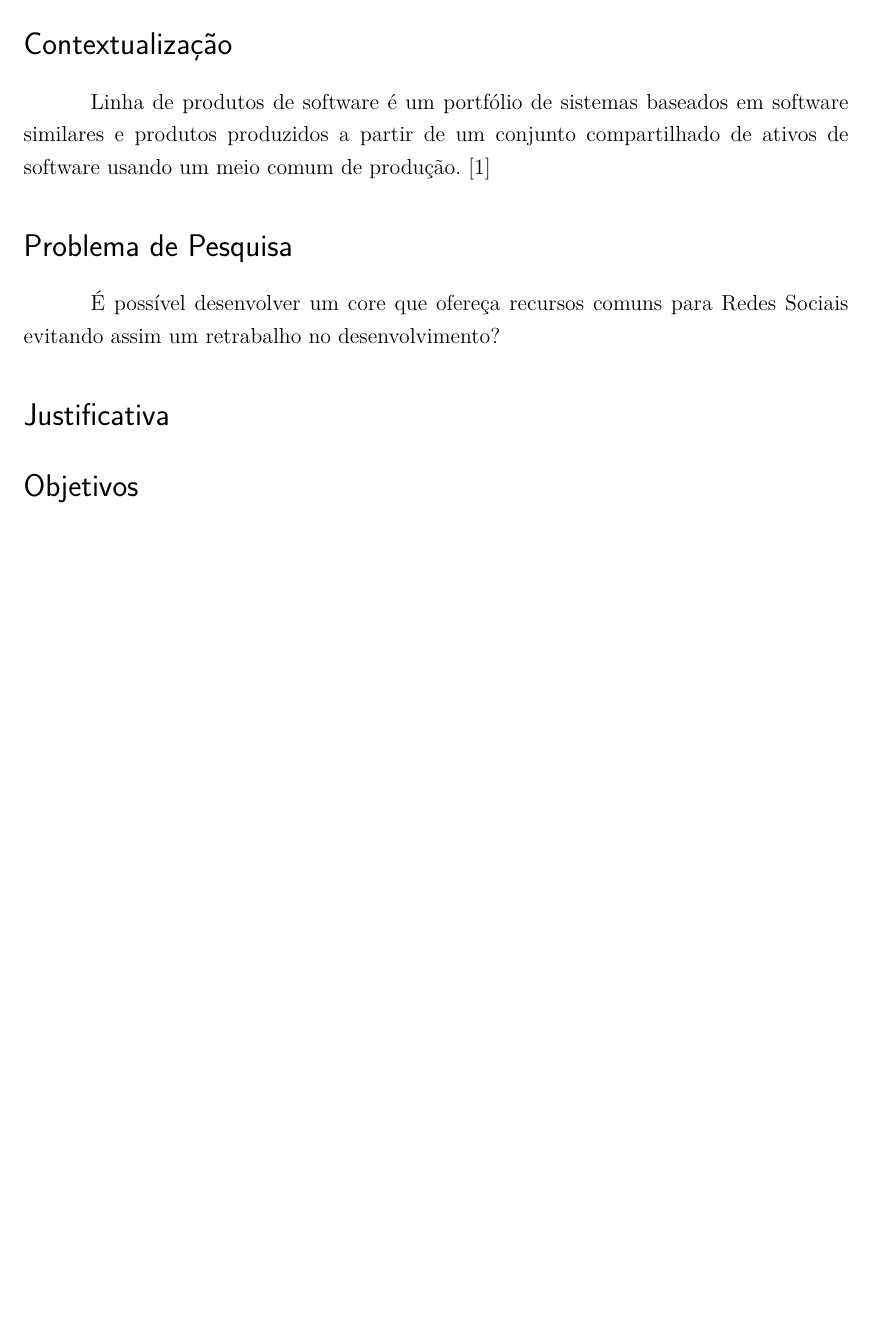
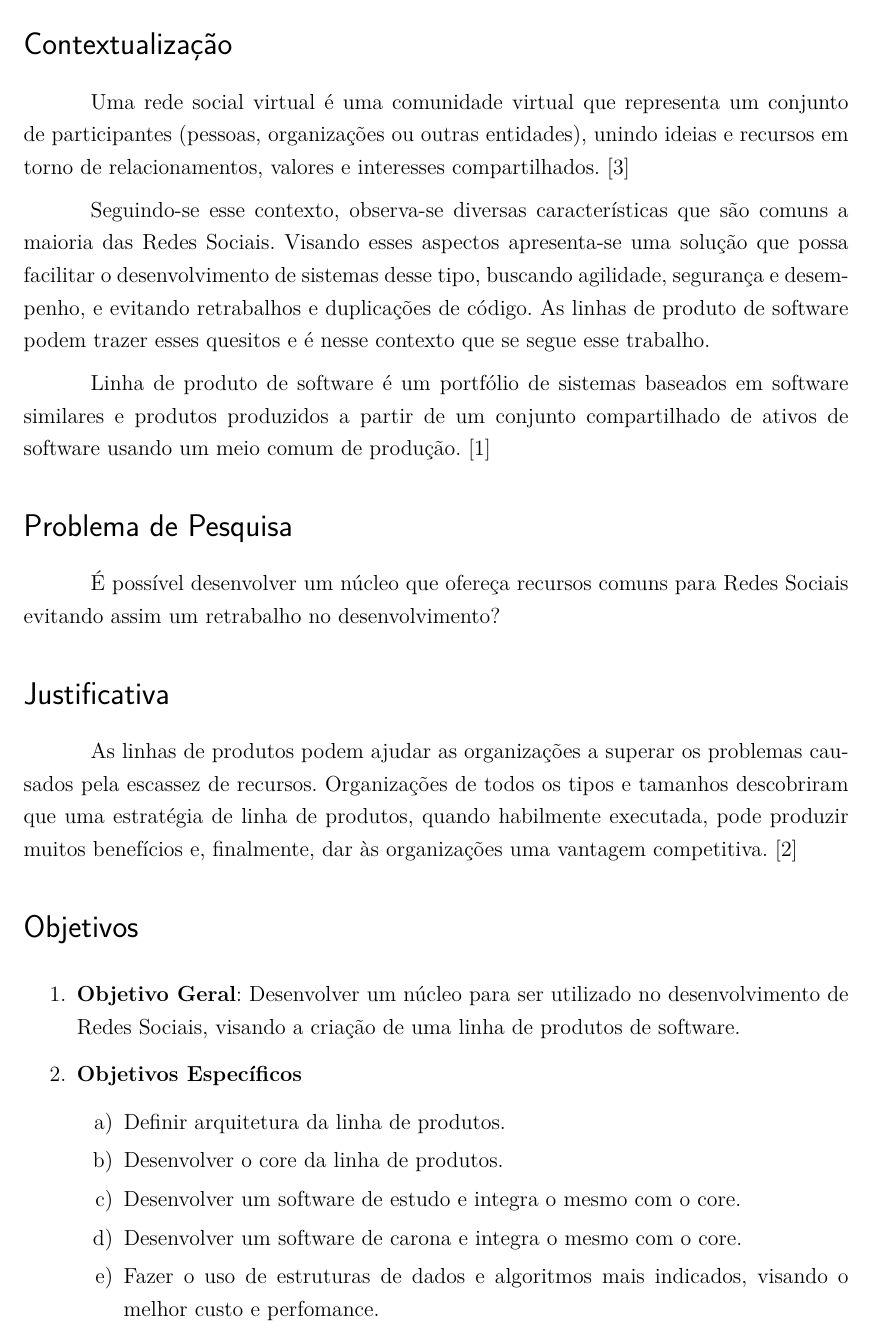
Before and after one commit to TCC-ProductLine/docs, a LaTeX thesis (proposta.tex): part of page 3 of 5, cut so that both start at the same text, the shorter picture padded with empty space. Compiled offline with pdfLaTeX.

Commit message:
proposal refinement

```diff
--- a/proposta.tex
+++ b/proposta.tex
@@ -15,16 +15,34 @@
 
 \section*{Contextualização}
 
-Linha de produtos de software é um portfólio de sistemas baseados em software similares e produtos produzidos a partir de um conjunto compartilhado de ativos de software usando um meio comum de produção. [1]
+Uma rede social virtual é uma comunidade virtual que representa um conjunto de participantes (pessoas, organizações ou outras entidades), unindo ideias e recursos em torno de relacionamentos, valores e interesses compartilhados. [3]
+
+Seguindo-se esse contexto, observa-se diversas características que são comuns a maioria das Redes Sociais. Visando esses aspectos apresenta-se uma solução que possa facilitar o desenvolvimento de sistemas desse tipo, buscando agilidade, segurança e desempenho, e evitando retrabalhos e duplicações de código. As linhas de produto de software podem trazer esses quesitos e é nesse contexto que se segue esse trabalho.
+
+Linha de produto de software é um portfólio de sistemas baseados em software similares e produtos produzidos a partir de um conjunto compartilhado de ativos de software usando um meio comum de produção. [1]
 
 \section*{Problema de Pesquisa}
 
-É possível desenvolver um core que ofereça recursos comuns para Redes Sociais evitando assim um retrabalho no desenvolvimento?
+É possível desenvolver um núcleo que ofereça recursos comuns para Redes Sociais evitando assim um retrabalho no desenvolvimento?
 
 \section*{Justificativa}
 
+As linhas de produtos podem ajudar as organizações a superar os problemas causados pela escassez de recursos. Organizações de todos os tipos e tamanhos descobriram que uma estratégia de linha de produtos, quando habilmente executada, pode produzir muitos benefícios e, finalmente, dar às organizações uma vantagem competitiva. [2]
+
 \section*{Objetivos}
 
+\begin{enumerate}
+	\item \textbf{Objetivo Geral}: Desenvolver um núcleo para ser utilizado no desenvolvimento de Redes Sociais, visando a criação de uma linha de produtos de software.
+
+	\item \textbf{Objetivos Específicos}
+	\begin{enumerate}
+		\item Definir arquitetura da linha de produtos.
+		\item Desenvolver o core da linha de produtos.
+		\item Desenvolver um software de estudo e integra o mesmo com o core.
+		\item Desenvolver um software de carona e integra o mesmo com o core.
+		\item Fazer o uso de estruturas de dados e algoritmos mais indicados, visando o melhor custo e perfomance.
+	\end{enumerate}
+\end{enumerate}
 \section*{Metodologia}
 
 \section*{Cronograma}
```
Also changed, not shown: anotacoes/anotacoes_pls.txt (+1 -0 lines).
